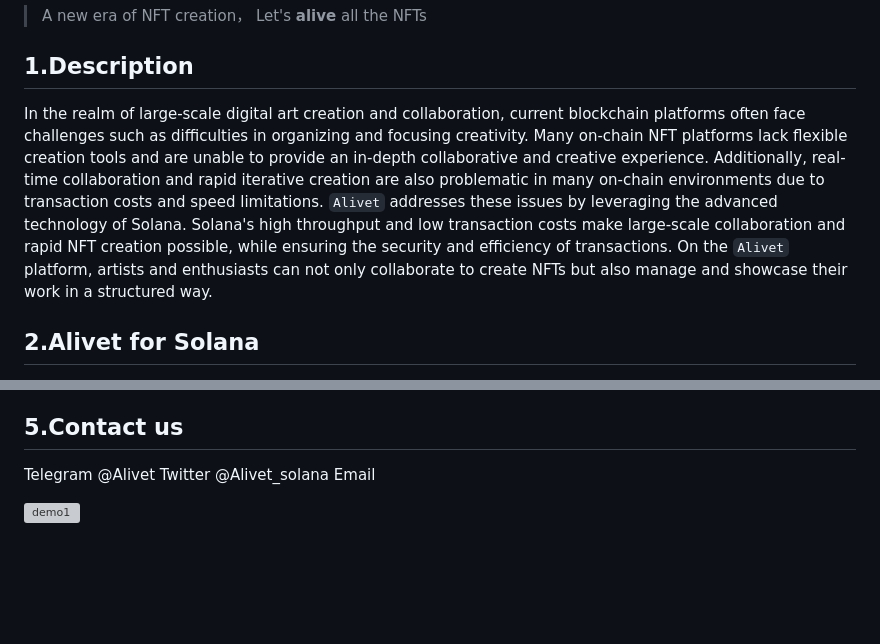
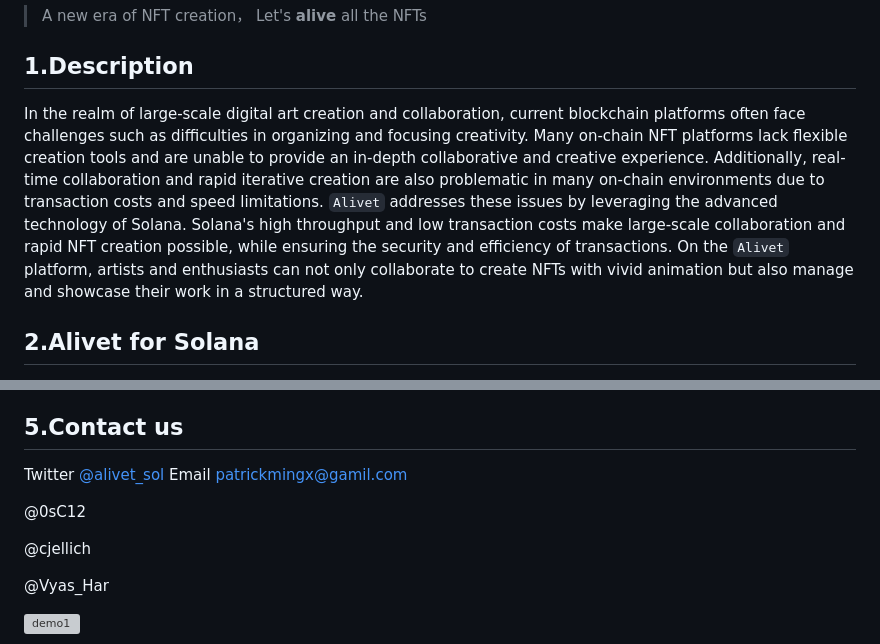
Before and after one commit to brooke007/Alivet_Solana, a Markdown page: README.md, 2 parts joined by grey strips. Rendered like a GitHub page; blank space fills up the shorter version; grey boxes are pictures that could not be loaded.

```diff
--- a/README.md
+++ b/README.md
@@ -6,7 +6,7 @@
 
 ## 1.Description
 
-In the realm of large-scale digital art creation and collaboration, current blockchain platforms often face challenges such as difficulties in organizing and focusing creativity. Many on-chain NFT platforms lack flexible creation tools and are unable to provide an in-depth collaborative and creative experience. Additionally, real-time collaboration and rapid iterative creation are also problematic in many on-chain environments due to transaction costs and speed limitations. `Alivet` addresses these issues by leveraging the advanced technology of Solana. Solana's high throughput and low transaction costs make large-scale collaboration and rapid NFT creation possible, while ensuring the security and efficiency of transactions. On the `Alivet` platform, artists and enthusiasts can not only collaborate to create NFTs but also manage and showcase their work in a structured way.
+In the realm of large-scale digital art creation and collaboration, current blockchain platforms often face challenges such as difficulties in organizing and focusing creativity. Many on-chain NFT platforms lack flexible creation tools and are unable to provide an in-depth collaborative and creative experience. Additionally, real-time collaboration and rapid iterative creation are also problematic in many on-chain environments due to transaction costs and speed limitations. `Alivet` addresses these issues by leveraging the advanced technology of Solana. Solana's high throughput and low transaction costs make large-scale collaboration and rapid NFT creation possible, while ensuring the security and efficiency of transactions. On the `Alivet` platform, artists and enthusiasts can not only collaborate to create NFTs with vivid animation but also manage and showcase their work in a structured way.
 
 ## 2.Alivet for Solana
 
@@ -108,9 +108,15 @@ This framework reinforces `Alivet’s` commitment to privacy while fostering a s
 
 ## 5.Contact us
 
-Telegram @Alivet
-Twitter @Alivet_solana
-Email
+Twitter [@alivet_sol](https://twitter.com/alivet_sol)
+Email patrickmingx@gamil.com
+
+@0sC12
+
+@cjellich
+
+@Vyas_Har
+
 
 
 
```
